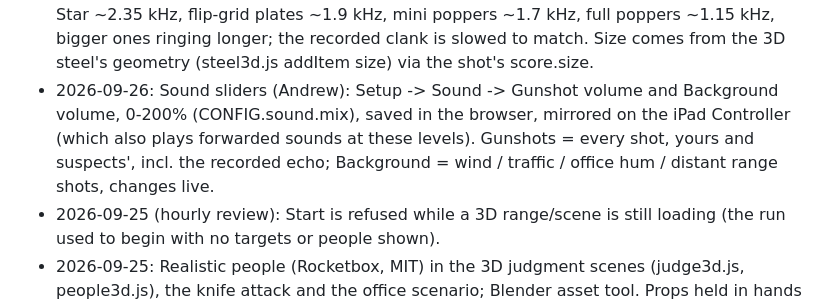
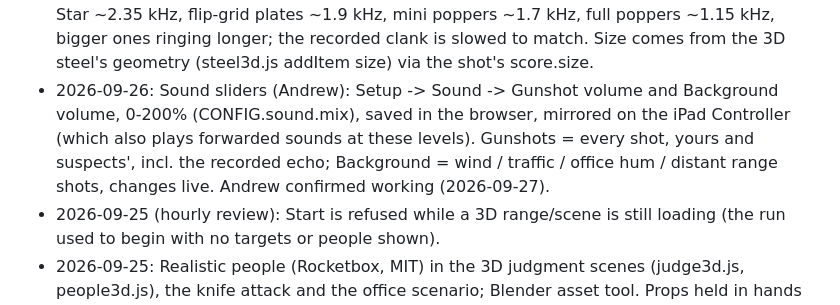
Before and after one commit to kornofflaw/laser-dryfire-sim, a Markdown page: PLAN.md, the part around the change. Rendered like a GitHub page.

Commit message:
PLAN: Andrew confirmed the volume sliders work
Co-Authored-By: Claude Opus 5.5 <noreply@anthropic.com>
Claude-Session: https://claude.ai/code/session_01WzKszW5AZwZTwzLMC8fqvH

```diff
--- a/PLAN.md
+++ b/PLAN.md
@@ -356,7 +356,7 @@ Built 2026-09-25 as code-drawn people (no image files) in an indoor room.
 - 2026-09-26 (realism pass): 3D range paper targets rock by where they're hit (CONFIG.range3d.jolt): off-centre hits twist the target, high hits push the top back more, a second hit adds to the swing, and a round through a stake rocks the whole target. Fixed: side hits used to swing the hit side toward the shooter (wrong sign).
 - 2026-09-26: Real recorded sounds (Andrew approved audio files; CLAUDE.md rule 7 updated). web/assets/sounds (404 KB, CREDITS.md): ShotSpotter CC BY 4.0 real 9mm/.40/.45 shots with street echo -> under your shot outside the office and as the range's distant shots; Kenney CC0 metal clank on steel hits (generated ring kept), concrete footsteps for the knife attacker, glass impact under the shatter. Loaded after the first tap; generated sounds play if a file is missing (CONFIG.sound.samples). Still wanted: a close-range pistol shot from the shooter's position (Andrew's own range recording).
 - 2026-09-26 (realism pass): steel rings by its size (CONFIG.sound.steelRing): 8" plates / Texas Star ~2.35 kHz, flip-grid plates ~1.9 kHz, mini poppers ~1.7 kHz, full poppers ~1.15 kHz, bigger ones ringing longer; the recorded clank is slowed to match. Size comes from the 3D steel's geometry (steel3d.js addItem size) via the shot's score.size.
-- 2026-09-26: Sound sliders (Andrew): Setup -> Sound -> Gunshot volume and Background volume, 0-200% (CONFIG.sound.mix), saved in the browser, mirrored on the iPad Controller (which also plays forwarded sounds at these levels). Gunshots = every shot, yours and suspects', incl. the recorded echo; Background = wind / traffic / office hum / distant range shots, changes live.
+- 2026-09-26: Sound sliders (Andrew): Setup -> Sound -> Gunshot volume and Background volume, 0-200% (CONFIG.sound.mix), saved in the browser, mirrored on the iPad Controller (which also plays forwarded sounds at these levels). Gunshots = every shot, yours and suspects', incl. the recorded echo; Background = wind / traffic / office hum / distant range shots, changes live. Andrew confirmed working (2026-09-27).
 - 2026-09-25 (hourly review): Start is refused while a 3D range/scene is still
   loading (the run used to begin with no targets or people shown).
 - 2026-09-25: Realistic people (Rocketbox, MIT) in the 3D judgment scenes
```
